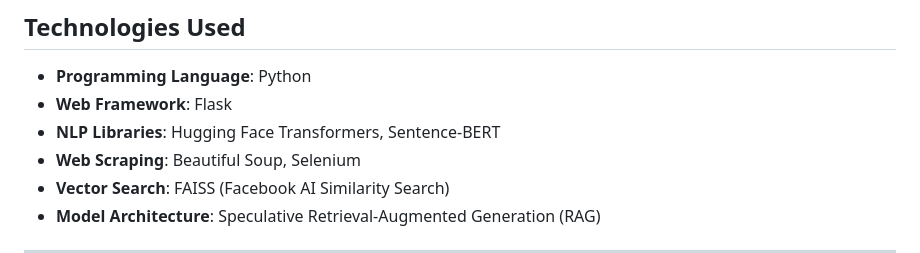
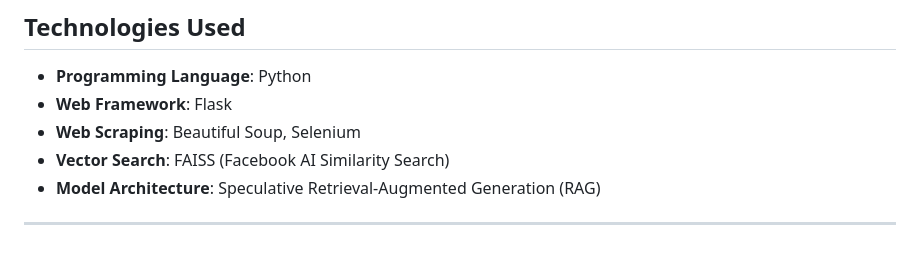
Before and after one commit to TenzinNsut/BTPresearchAssistant, a Markdown page: README.md, the part around the change. Rendered like a GitHub page.

```diff
--- a/README.md
+++ b/README.md
@@ -56,7 +56,6 @@ This project provides a system to retrieve and analyze research papers effective
 ## Technologies Used
 - **Programming Language**: Python
 - **Web Framework**: Flask
-- **NLP Libraries**: Hugging Face Transformers, Sentence-BERT
 - **Web Scraping**: Beautiful Soup, Selenium
 - **Vector Search**: FAISS (Facebook AI Similarity Search)
 - **Model Architecture**: Speculative Retrieval-Augmented Generation (RAG)
```
